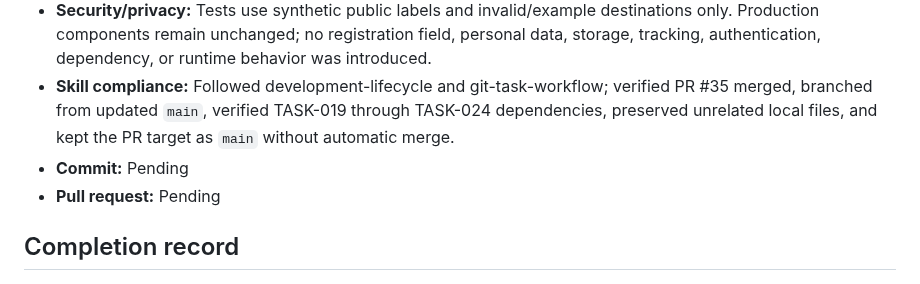
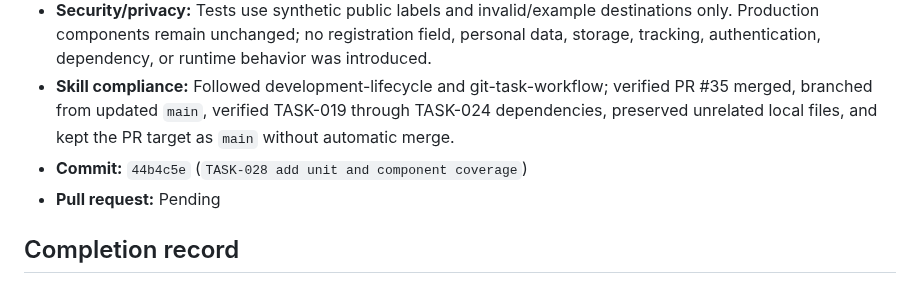
Before and after one commit to idubi/sederot-course-catalog, a Markdown page: tasks/TASK-028-unit-component-tests.md, the part around the change. Drawn GitHub-style.

Commit message:
TASK-028 record implementation commit

```diff
--- a/tasks/TASK-028-unit-component-tests.md
+++ b/tasks/TASK-028-unit-component-tests.md
@@ -34,7 +34,7 @@ Test selection, grouping, images, registration resolution, validation, cards, an
 - **Documentation:** Updated `README.md` with the Astro-aware Vitest configuration, covered domain/component areas, and prohibited course-registration regression contract; synchronized TASK-027 approved merge evidence.
 - **Security/privacy:** Tests use synthetic public labels and invalid/example destinations only. Production components remain unchanged; no registration field, personal data, storage, tracking, authentication, dependency, or runtime behavior was introduced.
 - **Skill compliance:** Followed development-lifecycle and git-task-workflow; verified PR #35 merged, branched from updated `main`, verified TASK-019 through TASK-024 dependencies, preserved unrelated local files, and kept the PR target as `main` without automatic merge.
-- **Commit:** Pending
+- **Commit:** `44b4c5e` (`TASK-028 add unit and component coverage`)
 - **Pull request:** Pending
 
 ## Completion record
```
